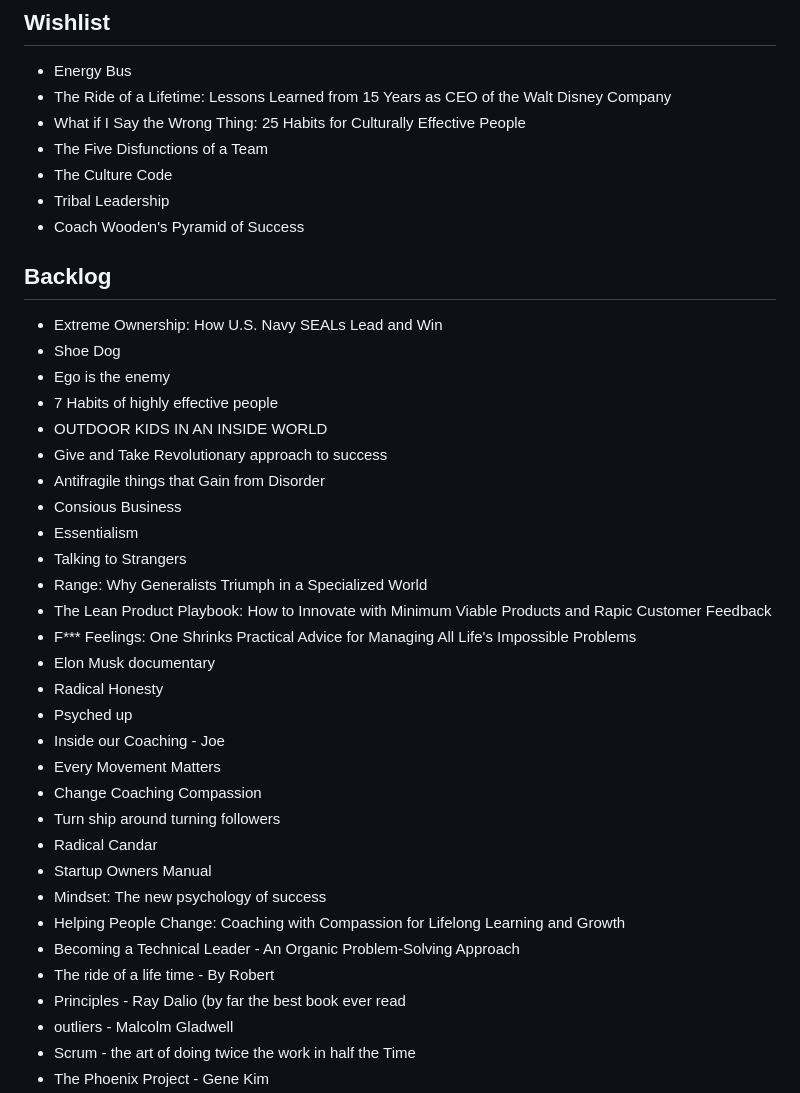
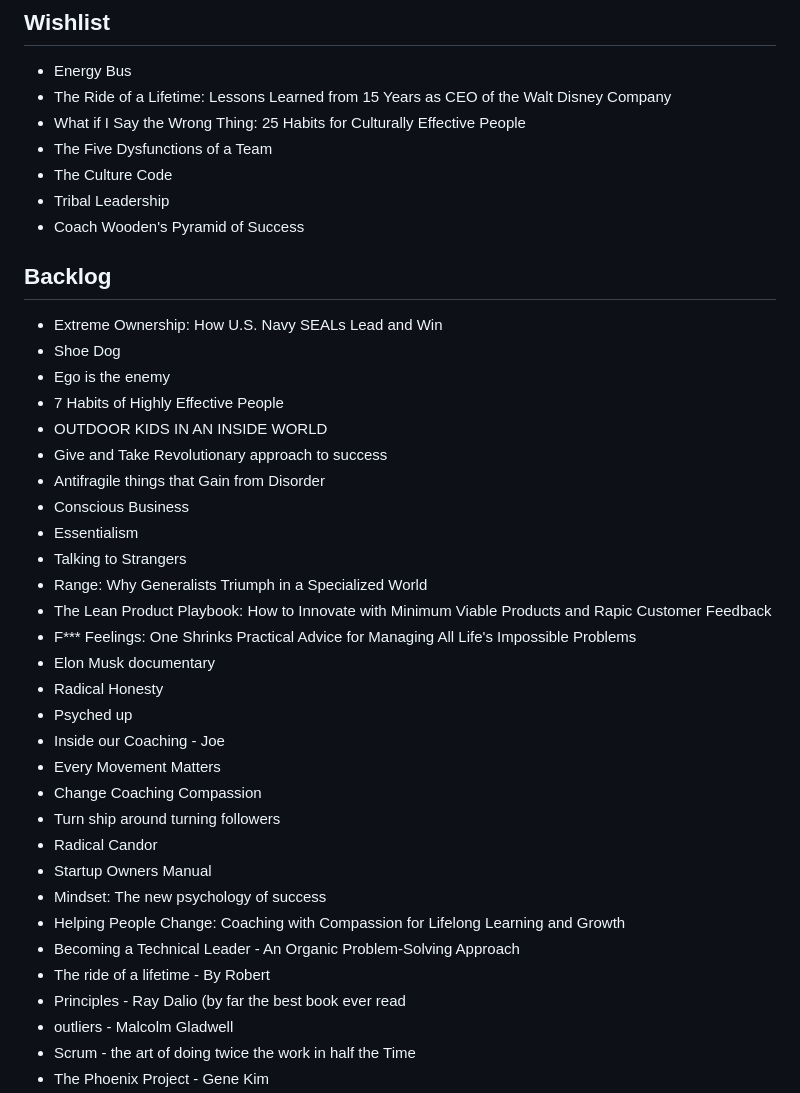
Before and after one commit to espi1665/books, a Markdown page: README.md, the part around one of its changes. Drawn GitHub-style.

```diff
--- a/README.md
+++ b/README.md
@@ -44,7 +44,7 @@
 - Energy Bus
 - The Ride of a Lifetime: Lessons Learned from 15 Years as CEO of the Walt Disney Company
 - What if I Say the Wrong Thing: 25 Habits for Culturally Effective People
-- The Five Disfunctions of a Team
+- The Five Dysfunctions of a Team
 - The Culture Code
 - Tribal Leadership
 - Coach Wooden's Pyramid of Success
@@ -53,11 +53,11 @@
 - Extreme Ownership: How U.S. Navy SEALs Lead and Win
 - Shoe Dog
 - Ego is the enemy
-- 7 Habits of highly effective people
+- 7 Habits of Highly Effective People
 - OUTDOOR KIDS IN AN INSIDE WORLD
 - Give and Take Revolutionary approach to success
 - Antifragile things that Gain from Disorder
-- Consious Business
+- Conscious Business
 - Essentialism
 - Talking to Strangers
 - Range: Why Generalists Triumph in a Specialized World
@@ -70,12 +70,12 @@
 - Every Movement Matters
 - Change Coaching Compassion
 - Turn ship around turning followers
-- Radical Candar
+- Radical Candor
 - Startup Owners Manual
 - Mindset: The new psychology of success
 - Helping People Change: Coaching with Compassion for Lifelong Learning and Growth
 - Becoming a Technical Leader - An Organic Problem-Solving Approach
-- The ride of a life time - By Robert
+- The ride of a lifetime - By Robert
 - Principles - Ray Dalio (by far the best book ever read
 - outliers - Malcolm Gladwell
 - Scrum - the art of doing twice the work in half the Time
```
Also changed, not shown: other parts of README.md (+8 -12 lines).
